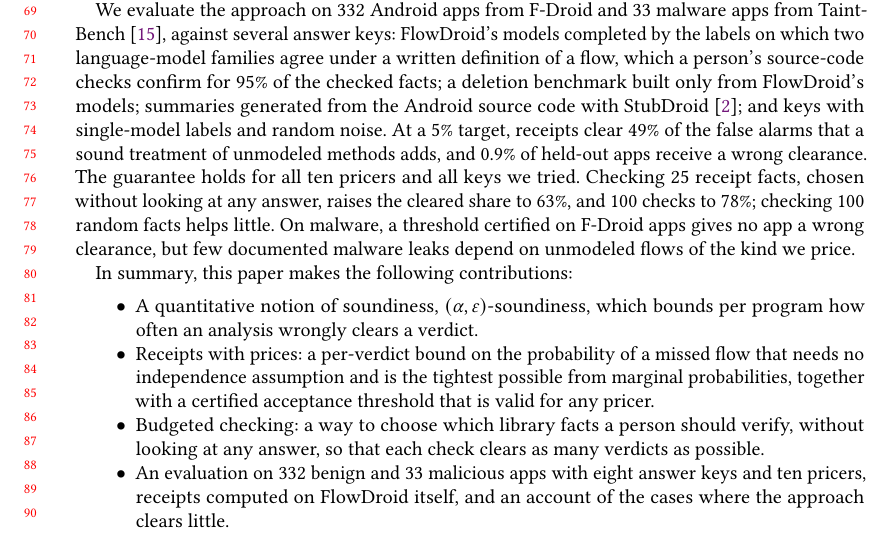
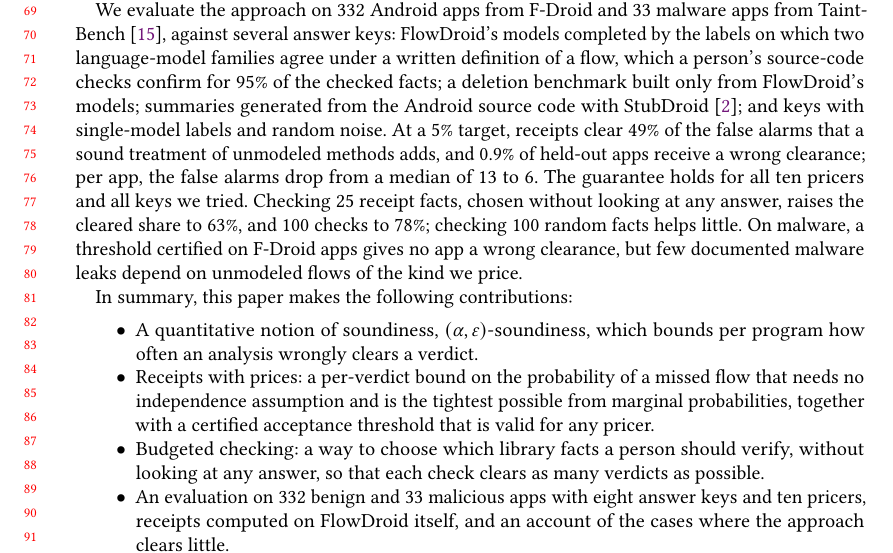
Before and after one commit to jimbou/datalog_jev, a LaTeX paper (paper/main.tex, which reads paper/sections/intro.tex): part of page 2 of 20, cut so that both start at the same text, the shorter picture padded with empty space. Compiled offline with pdfLaTeX.

```diff
--- a/paper/sections/intro.tex
+++ b/paper/sections/intro.tex
@@ -34,7 +34,7 @@
 The guarantee is stated per program, because the user of an analysis reads one app's report; we show that selecting verdicts with a per-verdict error rate leaves wrong clearances in 17\% of the apps at a 5\% target, and in this setting even misses its own target.
 
 We evaluate the approach on 332 Android apps from F-Droid and 33 malware apps from TaintBench~\cite{taintbench}, against several answer keys: FlowDroid's models completed by the labels on which two language-model families agree under a written definition of a flow, which a person's source-code checks confirm for 95\% of the checked facts; a deletion benchmark built only from FlowDroid's models; summaries generated from the Android source code with StubDroid~\cite{stubdroid}; and keys with single-model labels and random noise.
-At a 5\% target, receipts clear 49\% of the false alarms that a sound treatment of unmodeled methods adds, and 0.9\% of held-out apps receive a wrong clearance.
+At a 5\% target, receipts clear 49\% of the false alarms that a sound treatment of unmodeled methods adds, and 0.9\% of held-out apps receive a wrong clearance; per app, the false alarms drop from a median of 13 to 6.
 The guarantee holds for all ten pricers and all keys we tried.
 Checking 25 receipt facts, chosen without looking at any answer, raises the cleared share to 63\%, and 100 checks to 78\%; checking 100 random facts helps little.
 On malware, a threshold certified on F-Droid apps gives no app a wrong clearance, but few documented malware leaks depend on unmodeled flows of the kind we price.
```
Also changed, not shown: 1 other file.
